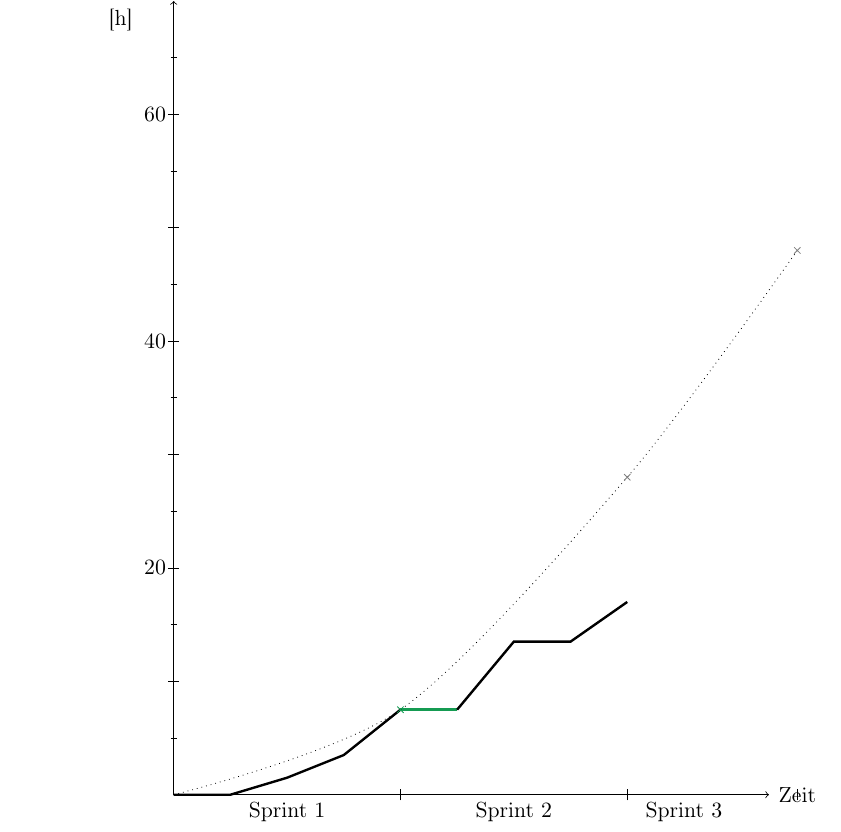
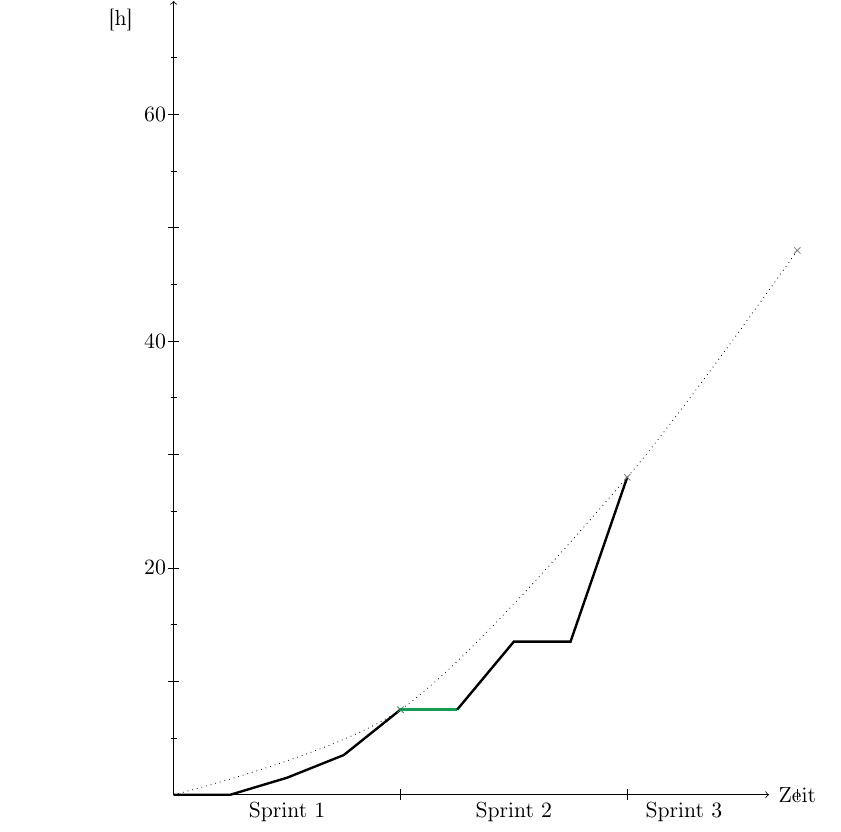
Before and after one commit to idlaviV/TIKTacToe, a LaTeX document (ProductBacklog/productBacklog.tex): part of page 13 of 13, cut so that both start at the same text. Compiled offline with pdfLaTeX.

Commit message:
burnupchart aktualisiert

```diff
--- a/ProductBacklog/productBacklog.tex
+++ b/ProductBacklog/productBacklog.tex
@@ -275,7 +275,7 @@ Er löscht den Lernfortschritt der KI.
 	\draw[very thick, ForestGreen] (4,7.5) -- (5,7.5);%In den zwei Wochen Weihnachtsferien wurde kein Feature abgeschlossen
 	\draw[very thick] (5,7.5) -- (6,13.5)%M600 abgeschlossen
 										-- (7,13.5) %Keine neuen Features
-										-- (8,17);%S100, M700 geschafft
+										-- (8,28);%Alle Tickets bis S200 abgeschlossen
 	\draw[dotted] plot [smooth] coordinates {(0,0) (4,7.5) (8,28) (11,48)};
 	%Ziele
 	\draw(4,7.5) node[cross, color=ForestGreen]{};%Sprint 1
```
